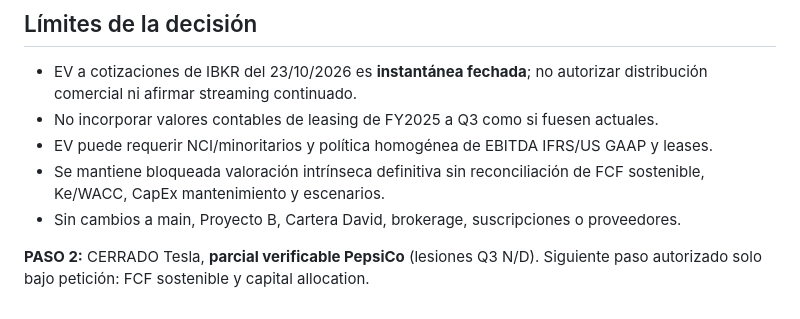
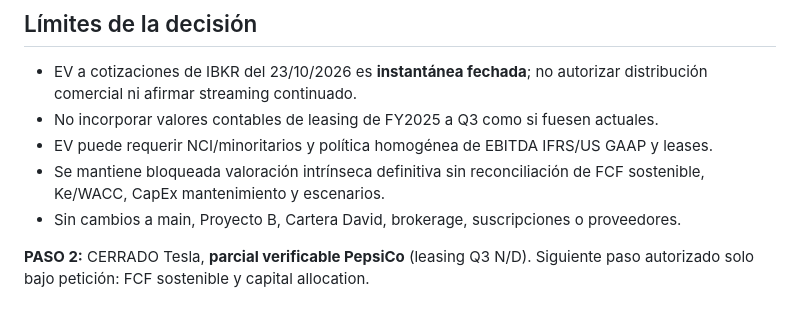
Before and after one commit to Zityngo/agente-af-sec-edgar, a Markdown page: docs/QA_PASO2_BALANCE_TESLA_PEPSICO_2026-10-23.md, the part around the change. Drawn GitHub-style.

Commit message:
Corrige etiqueta del leasing pendiente en checkpoint Paso 2

```diff
--- a/docs/QA_PASO2_BALANCE_TESLA_PEPSICO_2026-10-23.md
+++ b/docs/QA_PASO2_BALANCE_TESLA_PEPSICO_2026-10-23.md
@@ -47,4 +47,4 @@
 - Se mantiene bloqueada valoración intrínseca definitiva sin reconciliación de FCF sostenible, Ke/WACC, CapEx mantenimiento y escenarios.
 - Sin cambios a main, Proyecto B, Cartera David, brokerage, suscripciones o proveedores.
 
-**PASO 2:** CERRADO Tesla, **parcial verificable PepsiCo** (lesiones Q3 N/D). Siguiente paso autorizado solo bajo petición: FCF sostenible y capital allocation.
+**PASO 2:** CERRADO Tesla, **parcial verificable PepsiCo** (leasing Q3 N/D). Siguiente paso autorizado solo bajo petición: FCF sostenible y capital allocation.
```
